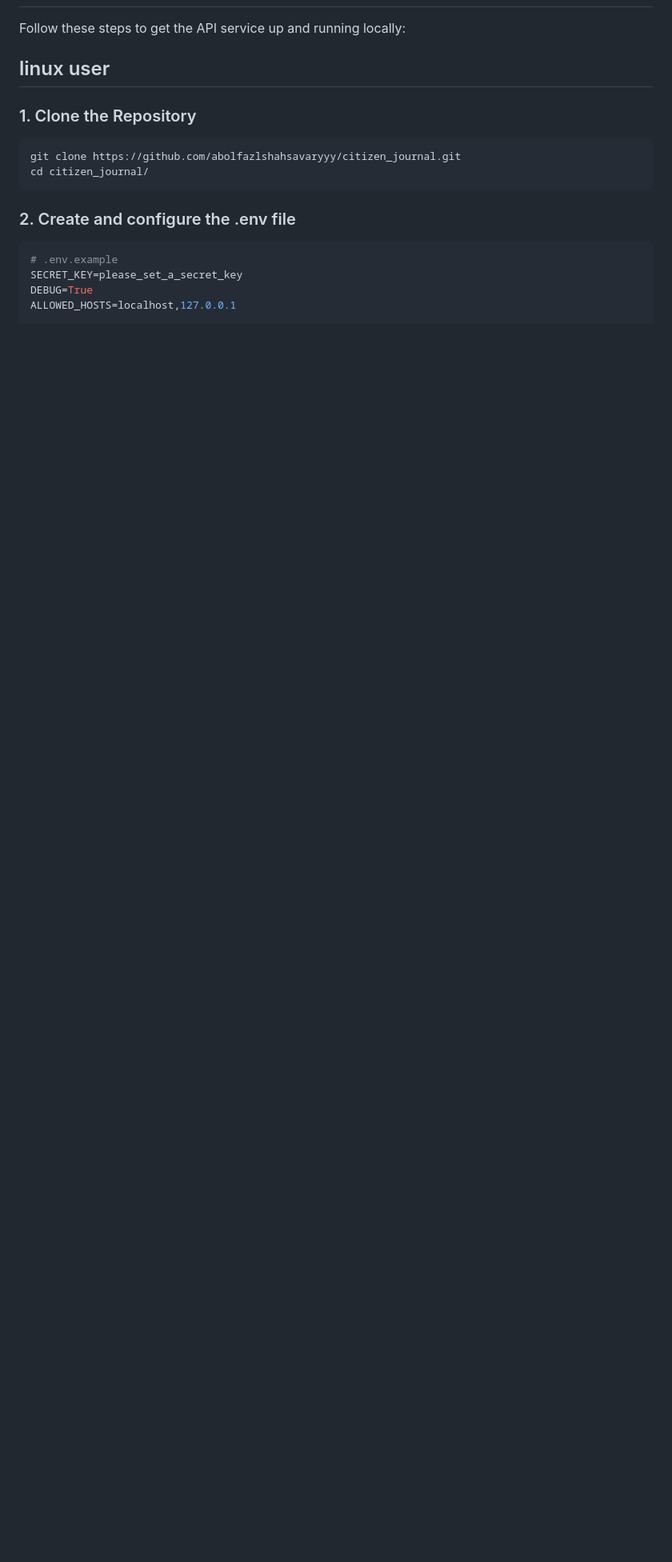
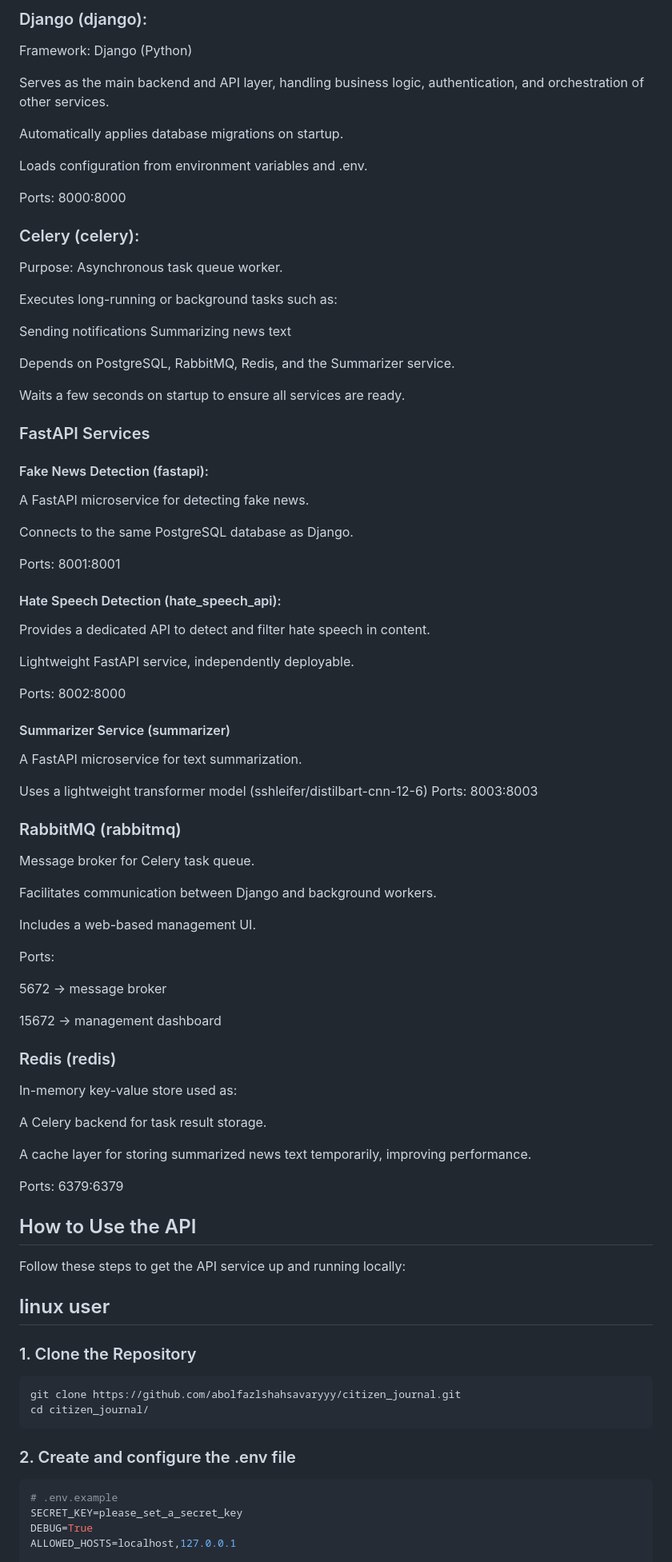
Before and after one commit to abolfazlshahsavaryyy/citizen_journal, a Markdown page: README.md, the part around one of its changes. Shown at 80% size. Drawn GitHub-style; blank space fills up the shorter version.

Commit message:
feat: add the new configiration and service description to readme

```diff
--- a/README.md
+++ b/README.md
@@ -102,3 +140,72 @@ The project is organized into multiple Django apps for better modularity and sca
+### Django (django):
+Framework: Django (Python)
+
+Serves as the main backend and API layer, handling business logic, authentication, and orchestration of other services.
+
+Automatically applies database migrations on startup.
+
+Loads configuration from environment variables and .env.
+
+Ports: 8000:8000
+
+### Celery (celery):
+Purpose: Asynchronous task queue worker.
+
+Executes long-running or background tasks such as:
+
+Sending notifications
+Summarizing news text
+
+Depends on PostgreSQL, RabbitMQ, Redis, and the Summarizer service.
+
+Waits a few seconds on startup to ensure all services are ready.
+
+### FastAPI Services
+#### Fake News Detection (fastapi):
+A FastAPI microservice for detecting fake news.
+
+Connects to the same PostgreSQL database as Django.
+
+Ports: 8001:8001
+
+#### Hate Speech Detection (hate_speech_api):
+Provides a dedicated API to detect and filter hate speech in content.
+
+Lightweight FastAPI service, independently deployable.
+
+Ports: 8002:8000
+
+#### Summarizer Service (summarizer)
+
+A FastAPI microservice for text summarization.
+
+Uses a lightweight transformer model (sshleifer/distilbart-cnn-12-6)
+Ports: 8003:8003
+
+### RabbitMQ (rabbitmq)
+Message broker for Celery task queue.
+
+Facilitates communication between Django and background workers.
+
+Includes a web-based management UI.
+
+Ports:
+
+5672 → message broker
+
+15672 → management dashboard
+
+### Redis (redis)
+
+In-memory key-value store used as:
+
+A Celery backend for task result storage.
+
+A cache layer for storing summarized news text temporarily, improving performance.
+
+Ports: 6379:6379
+
+## How to Use the API
 
 Follow these steps to get the API service up and running locally:
 ## linux user
```
Also changed, not shown: other parts of README.md (+45 -7 lines).
